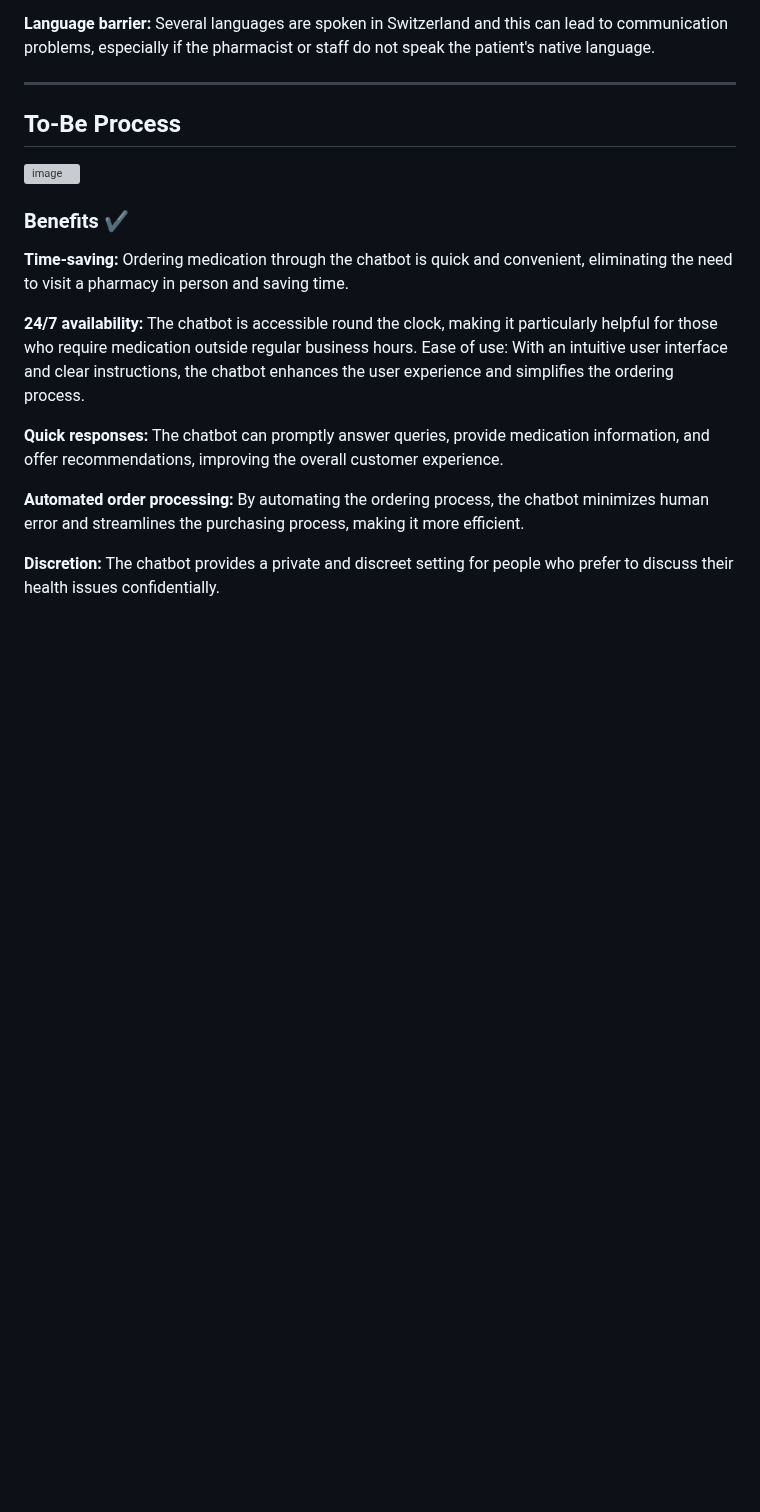
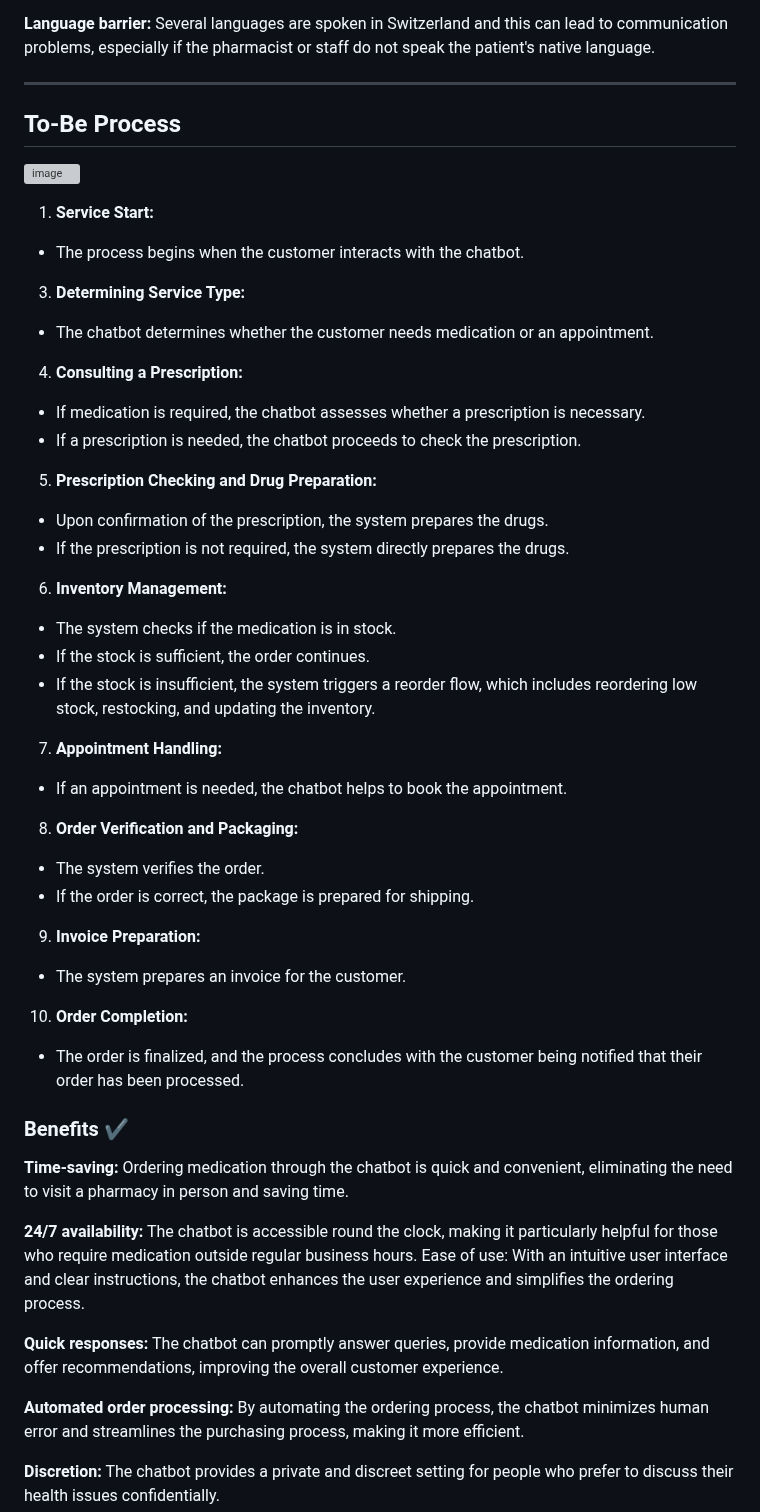
Before and after one commit to DigiBP/Team-Ricola, a Markdown page: README.md, the part around the change. Drawn GitHub-style; blank space fills up the shorter version; grey boxes are pictures that could not be loaded.

```diff
--- a/README.md
+++ b/README.md
@@ -94,7 +94,39 @@ ___________
 ___________
 
 ## To-Be Process
-<img width="539" alt="image" src="https://github.com/DigiBP/Team-Ricola/assets/95039367/bb5adcf1-55fe-43b4-9e1b-4a0608e35785">
+![image](https://github.com/DigiBP/Team-Ricola/assets/95039367/fddf1507-f256-41c8-b833-5b499452067a)
+
+1. **Service Start:**
+- The process begins when the customer interacts with the chatbot.
+
+3. **Determining Service Type:**
+- The chatbot determines whether the customer needs medication or an appointment.
+
+4. **Consulting a Prescription:**
+- If medication is required, the chatbot assesses whether a prescription is necessary.
+- If a prescription is needed, the chatbot proceeds to check the prescription.
+
+5. **Prescription Checking and Drug Preparation:**
+- Upon confirmation of the prescription, the system prepares the drugs.
+- If the prescription is not required, the system directly prepares the drugs.
+
+6. **Inventory Management:**
+- The system checks if the medication is in stock.
+- If the stock is sufficient, the order continues.
+- If the stock is insufficient, the system triggers a reorder flow, which includes reordering low stock, restocking, and updating the inventory.
+
+7. **Appointment Handling:**
+- If an appointment is needed, the chatbot helps to book the appointment.
+
+8. **Order Verification and Packaging:**
+- The system verifies the order.
+- If the order is correct, the package is prepared for shipping.
+
+9. **Invoice Preparation:**
+- The system prepares an invoice for the customer.
+
+10. **Order Completion:**
+- The order is finalized, and the process concludes with the customer being notified that their order has been processed.
 
 ### Benefits ✔️
 
```
